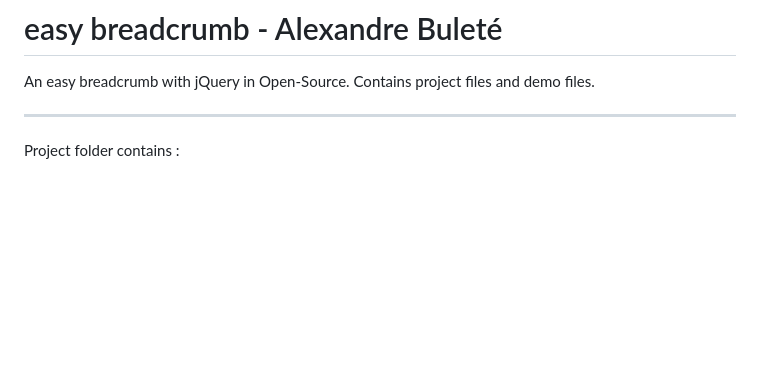
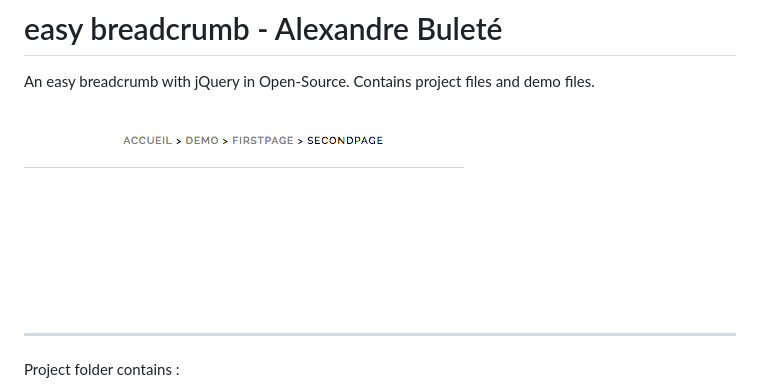
Before and after one commit to AlexandreBulete/WS-breadcrumb, a Markdown page: README.md, the part around the change. Drawn GitHub-style; pictures changed too: screenshot.jpg (added); blank space fills up the shorter version.

Commit message:
Add a Screenshot

```diff
--- a/README.md
+++ b/README.md
@@ -1,6 +1,8 @@
 # easy breadcrumb - Alexandre Buleté
 
 An easy breadcrumb with jQuery in Open-Source. Contains project files and demo files.
+
+![Screenshot](screenshot.jpg)
 
 <hr>
 
```
